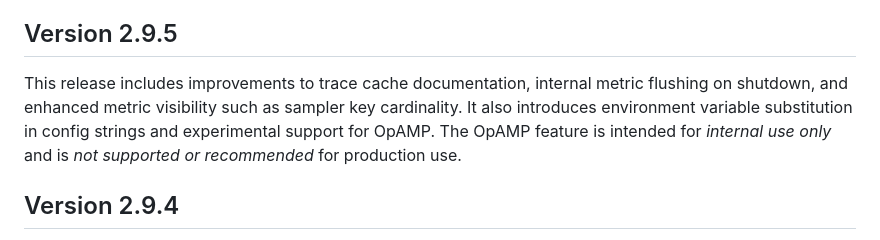
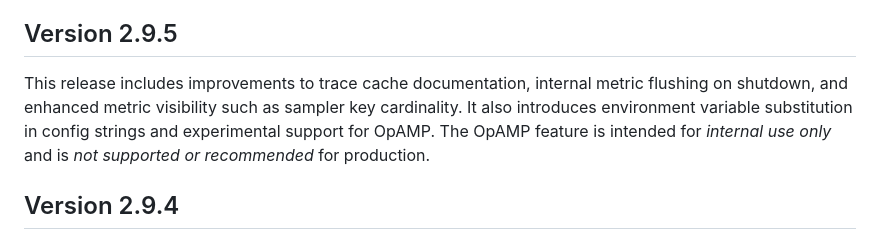
Before and after one commit to honeycombio/refinery, a Markdown page: RELEASE_NOTES.md, the part around the change. GitHub-like rendering.

```diff
--- a/RELEASE_NOTES.md
+++ b/RELEASE_NOTES.md
@@ -4,7 +4,7 @@ While [CHANGELOG.md](./CHANGELOG.md) contains detailed documentation and links t
 
 ## Version 2.9.5
 
-This release includes improvements to trace cache documentation, internal metric flushing on shutdown, and enhanced metric visibility such as sampler key cardinality. It also introduces environment variable substitution in config strings and experimental support for OpAMP. The OpAMP feature is intended for *internal use only* and is *not supported or recommended* for production use.
+This release includes improvements to trace cache documentation, internal metric flushing on shutdown, and enhanced metric visibility such as sampler key cardinality. It also introduces environment variable substitution in config strings and experimental support for OpAMP. The OpAMP feature is intended for *internal use only* and is *not supported or recommended* for production.
 
 ## Version 2.9.4
 
```
Also changed, not shown: CHANGELOG.md (+2 -0 lines).
